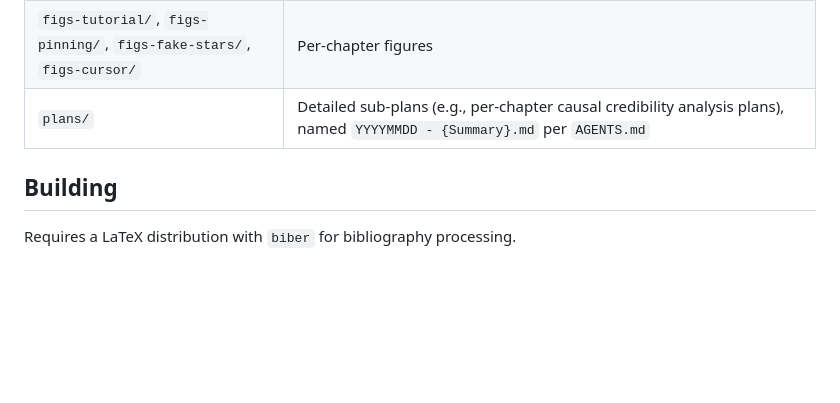
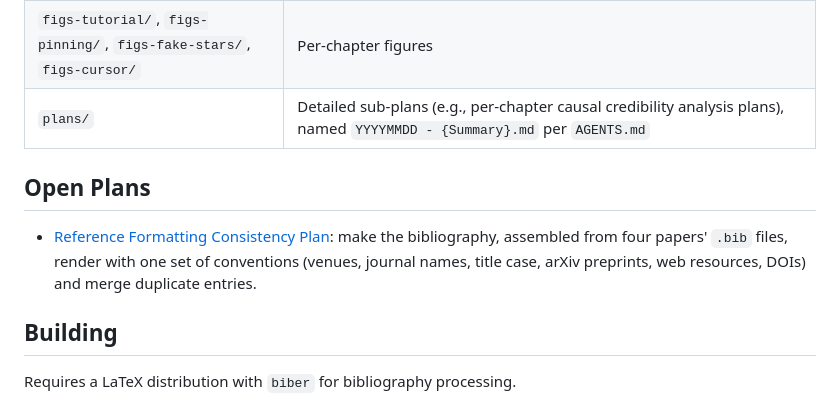
Before and after one commit to hehao98/Thesis, a Markdown page: README.md, the part around the change. GitHub-like rendering; blank space fills up the shorter version.

```diff
--- a/README.md
+++ b/README.md
@@ -51,6 +51,10 @@ Three empirical studies demonstrate this approach by challenging widely held sof
 | `figs-tutorial/`, `figs-pinning/`, `figs-fake-stars/`, `figs-cursor/` | Per-chapter figures |
 | `plans/` | Detailed sub-plans (e.g., per-chapter causal credibility analysis plans), named `YYYYMMDD - {Summary}.md` per `AGENTS.md` |
 
+## Open Plans
+
+- [Reference Formatting Consistency Plan](plans/20260921%20-%20Reference%20Formatting%20Consistency%20Plan.md): make the bibliography, assembled from four papers' `.bib` files, render with one set of conventions (venues, journal names, title case, arXiv preprints, web resources, DOIs) and merge duplicate entries.
+
 ## Building
 
 Requires a LaTeX distribution with `biber` for bibliography processing.
```
Also changed, not shown: plans/20260921 - Reference Formatting Consistency Plan.md (added, +87 -0 lines).
